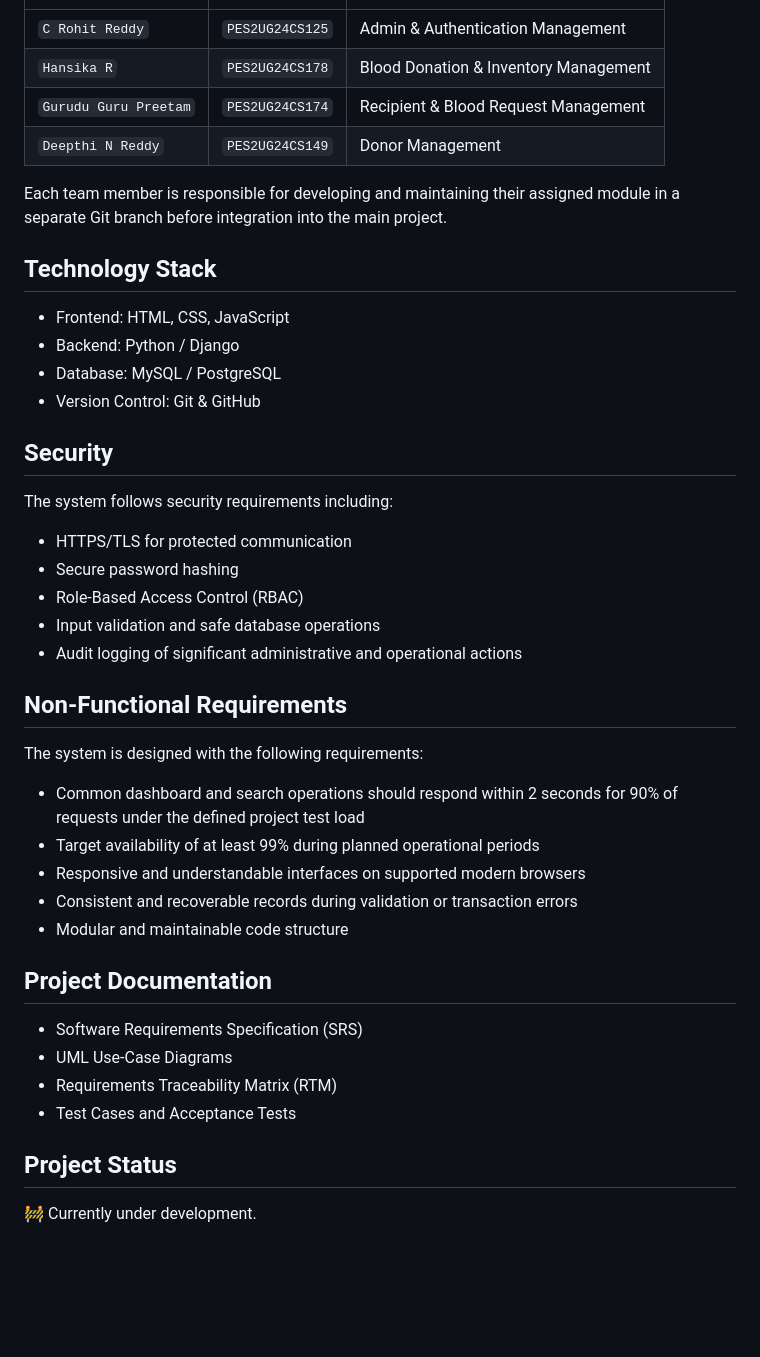
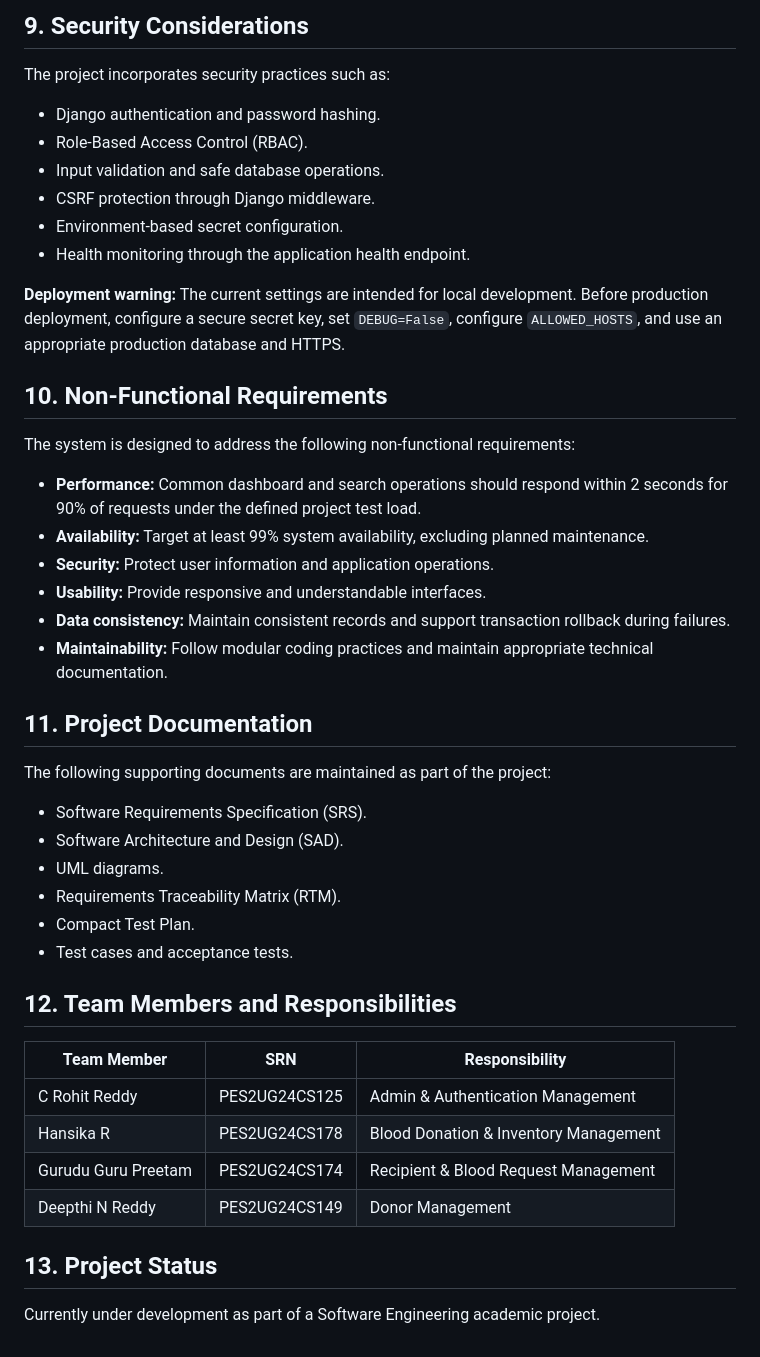
Before and after one commit to Deepthinreddy/Blood-Bank-Management-System, a Markdown page: README.md, the part around one of its changes. Drawn GitHub-style; blank space fills up the shorter version.

```diff
--- a/README.md
+++ b/README.md
@@ -49,45 +217,47 @@ The Blood Bank Management System (BBMS) is a web-based application designed to c
+## 9. Security Considerations
+
+The project incorporates security practices such as:
+
+- Django authentication and password hashing.
+- Role-Based Access Control (RBAC).
+- Input validation and safe database operations.
+- CSRF protection through Django middleware.
+- Environment-based secret configuration.
+- Health monitoring through the application health endpoint.
+
+**Deployment warning:** The current settings are intended for local development. Before production deployment, configure a secure secret key, set `DEBUG=False`, configure `ALLOWED_HOSTS`, and use an appropriate production database and HTTPS.
+
+## 10. Non-Functional Requirements
+
+The system is designed to address the following non-functional requirements:
+
+- **Performance:** Common dashboard and search operations should respond within 2 seconds for 90% of requests under the defined project test load.
+- **Availability:** Target at least 99% system availability, excluding planned maintenance.
+- **Security:** Protect user information and application operations.
+- **Usability:** Provide responsive and understandable interfaces.
+- **Data consistency:** Maintain consistent records and support transaction rollback during failures.
+- **Maintainability:** Follow modular coding practices and maintain appropriate technical documentation.
+
+## 11. Project Documentation
+
+The following supporting documents are maintained as part of the project:
+
+- Software Requirements Specification (SRS).
+- Software Architecture and Design (SAD).
+- UML diagrams.
+- Requirements Traceability Matrix (RTM).
+- Compact Test Plan.
+- Test cases and acceptance tests.
+
+## 12. Team Members and Responsibilities
+
+| Team Member | SRN | Responsibility |
 |---|---|---|
-| `C Rohit Reddy` | `PES2UG24CS125` | Admin & Authentication Management |
-| `Hansika R` | `PES2UG24CS178` | Blood Donation & Inventory Management |
-| `Gurudu Guru Preetam` | `PES2UG24CS174` | Recipient & Blood Request Management |
-| `Deepthi N Reddy` | `PES2UG24CS149` | Donor Management |
+| C Rohit Reddy | PES2UG24CS125 | Admin & Authentication Management |
+| Hansika R | PES2UG24CS178 | Blood Donation & Inventory Management |
+| Gurudu Guru Preetam | PES2UG24CS174 | Recipient & Blood Request Management |
+| Deepthi N Reddy | PES2UG24CS149 | Donor Management |
 
-Each team member is responsible for developing and maintaining their assigned module in a separate Git branch before integration into the main project.
+## 13. Project Status
 
-## Technology Stack
-
-- Frontend: HTML, CSS, JavaScript
-- Backend: Python / Django
-- Database: MySQL / PostgreSQL
-- Version Control: Git & GitHub
-
-## Security
-
-The system follows security requirements including:
-
-- HTTPS/TLS for protected communication
-- Secure password hashing
-- Role-Based Access Control (RBAC)
-- Input validation and safe database operations
-- Audit logging of significant administrative and operational actions
-
-## Non-Functional Requirements
-
-The system is designed with the following requirements:
-
-- Common dashboard and search operations should respond within 2 seconds for 90% of requests under the defined project test load
-- Target availability of at least 99% during planned operational periods
-- Responsive and understandable interfaces on supported modern browsers
-- Consistent and recoverable records during validation or transaction errors
-- Modular and maintainable code structure
-
-## Project Documentation
-
-- Software Requirements Specification (SRS)
-- UML Use-Case Diagrams
-- Requirements Traceability Matrix (RTM)
-- Test Cases and Acceptance Tests
-
-## Project Status
-
-🚧 Currently under development.
+Currently under development as part of a Software Engineering academic project.
```
Also changed, not shown: other parts of README.md (+205 -37 lines).
